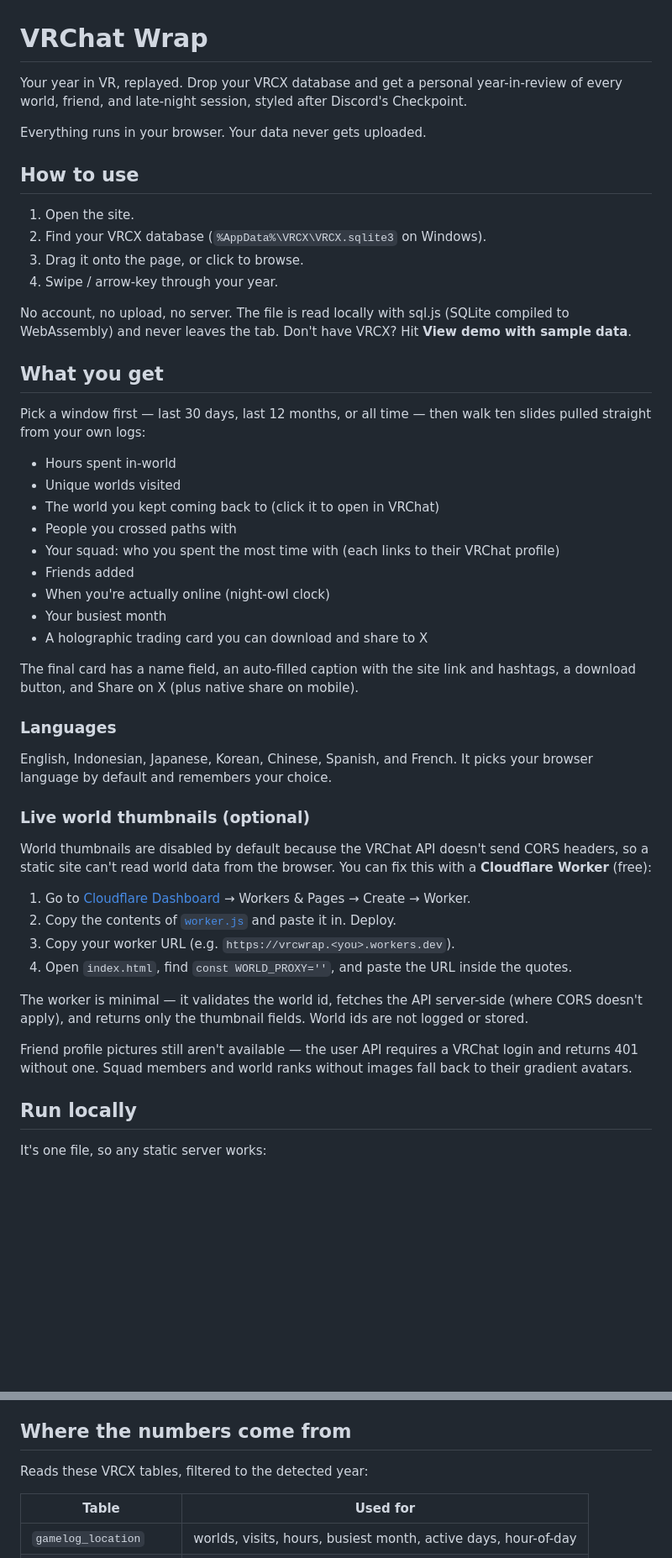
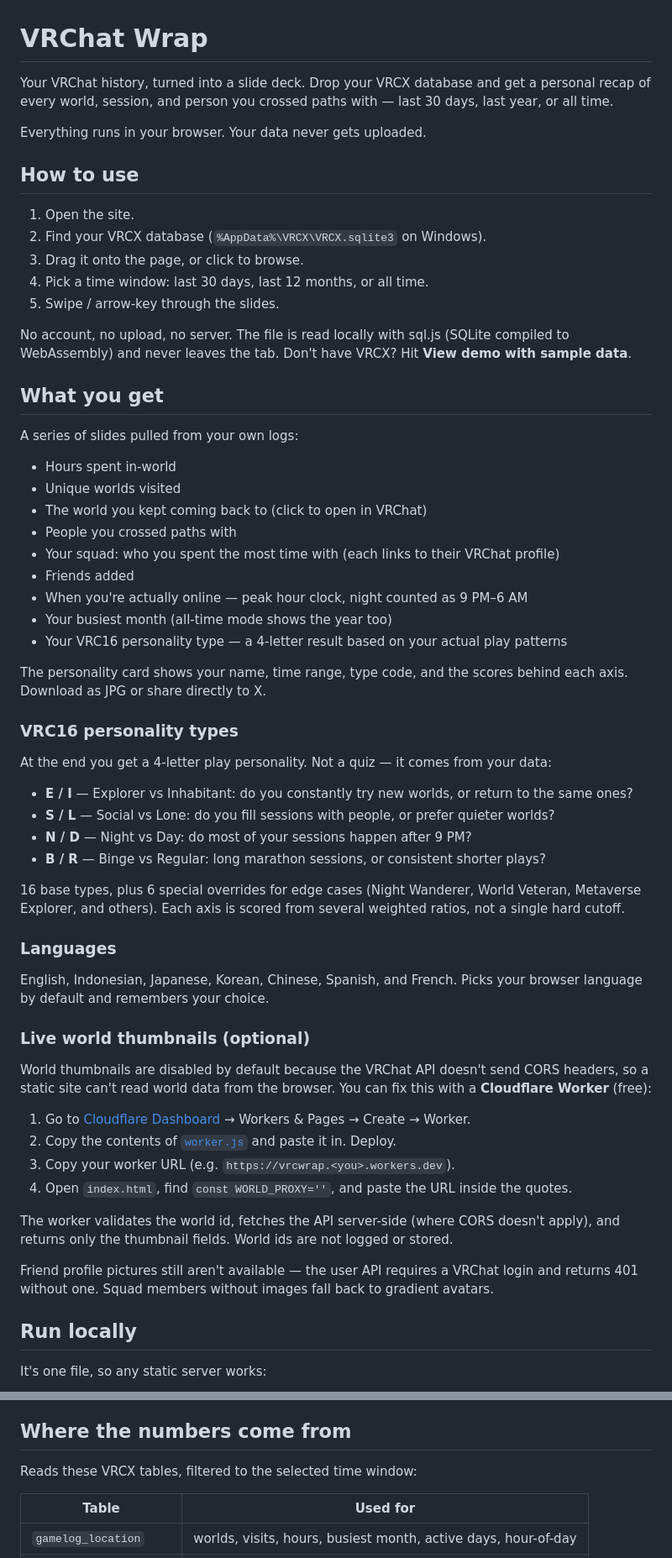
Before and after one commit to ardha27/vrchat-wrap, a Markdown page: README.md, 2 parts joined by grey strips. Shown at 84% size. Drawn GitHub-style; blank space fills up the shorter version.

Commit message:
Update README: VRC16 types, role card, all-time mode, html2canvas-pro
Co-Authored-By: Claude Sonnet 4.6 <noreply@anthropic.com>

```diff
--- a/README.md
+++ b/README.md
@@ -1,6 +1,6 @@
 # VRChat Wrap
 
-Your year in VR, replayed. Drop your VRCX database and get a personal year-in-review of every world, friend, and late-night session, styled after Discord's Checkpoint.
+Your VRChat history, turned into a slide deck. Drop your VRCX database and get a personal recap of every world, session, and person you crossed paths with — last 30 days, last year, or all time.
 
 Everything runs in your browser. Your data never gets uploaded.
 
@@ -9,29 +9,41 @@ Everything runs in your browser. Your data never gets uploaded.
 1. Open the site.
 2. Find your VRCX database (`%AppData%\VRCX\VRCX.sqlite3` on Windows).
 3. Drag it onto the page, or click to browse.
-4. Swipe / arrow-key through your year.
+4. Pick a time window: last 30 days, last 12 months, or all time.
+5. Swipe / arrow-key through the slides.
 
 No account, no upload, no server. The file is read locally with sql.js (SQLite compiled to WebAssembly) and never leaves the tab. Don't have VRCX? Hit **View demo with sample data**.
 
 ## What you get
 
-Pick a window first — last 30 days, last 12 months, or all time — then walk ten slides pulled straight from your own logs:
+A series of slides pulled from your own logs:
 
 - Hours spent in-world
 - Unique worlds visited
-- The world you kept coming back to (click it to open in VRChat)
+- The world you kept coming back to (click to open in VRChat)
 - People you crossed paths with
 - Your squad: who you spent the most time with (each links to their VRChat profile)
 - Friends added
-- When you're actually online (night-owl clock)
-- Your busiest month
-- A holographic trading card you can download and share to X
+- When you're actually online — peak hour clock, night counted as 9 PM–6 AM
+- Your busiest month (all-time mode shows the year too)
+- Your VRC16 personality type — a 4-letter result based on your actual play patterns
 
-The final card has a name field, an auto-filled caption with the site link and hashtags, a download button, and Share on X (plus native share on mobile).
+The personality card shows your name, time range, type code, and the scores behind each axis. Download as JPG or share directly to X.
+
+### VRC16 personality types
+
+At the end you get a 4-letter play personality. Not a quiz — it comes from your data:
+
+- **E / I** — Explorer vs Inhabitant: do you constantly try new worlds, or return to the same ones?
+- **S / L** — Social vs Lone: do you fill sessions with people, or prefer quieter worlds?
+- **N / D** — Night vs Day: do most of your sessions happen after 9 PM?
+- **B / R** — Binge vs Regular: long marathon sessions, or consistent shorter plays?
+
+16 base types, plus 6 special overrides for edge cases (Night Wanderer, World Veteran, Metaverse Explorer, and others). Each axis is scored from several weighted ratios, not a single hard cutoff.
 
 ### Languages
 
-English, Indonesian, Japanese, Korean, Chinese, Spanish, and French. It picks your browser language by default and remembers your choice.
+English, Indonesian, Japanese, Korean, Chinese, Spanish, and French. Picks your browser language by default and remembers your choice.
 
 ### Live world thumbnails (optional)
 
@@ -42,9 +54,9 @@ World thumbnails are disabled by default because the VRChat API doesn't send COR
 3. Copy your worker URL (e.g. `https://vrcwrap.<you>.workers.dev`).
 4. Open `index.html`, find `const WORLD_PROXY=''`, and paste the URL inside the quotes.
 
-The worker is minimal — it validates the world id, fetches the API server-side (where CORS doesn't apply), and returns only the thumbnail fields. World ids are not logged or stored.
+The worker validates the world id, fetches the API server-side (where CORS doesn't apply), and returns only the thumbnail fields. World ids are not logged or stored.
 
-Friend profile pictures still aren't available — the user API requires a VRChat login and returns 401 without one. Squad members and world ranks without images fall back to their gradient avatars.
+Friend profile pictures still aren't available — the user API requires a VRChat login and returns 401 without one. Squad members without images fall back to gradient avatars.
 
 ## Run locally
 
@@ -71,7 +83,7 @@ Then enable Pages in repo settings → Source: `main` / root. sql.js loads over
 
 ## Where the numbers come from
 
-Reads these VRCX tables, filtered to the detected year:
+Reads these VRCX tables, filtered to the selected time window:
 
 | Table | Used for |
 |-------|----------|
```
Also changed, not shown: other parts of README.md (+1 -0 lines).
